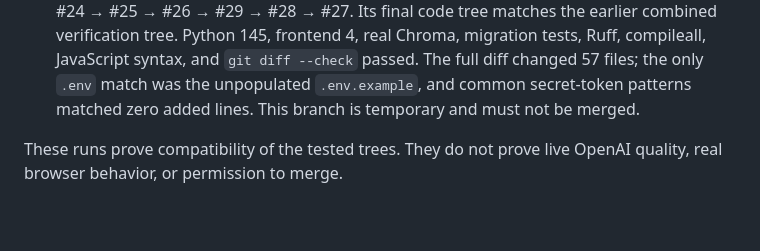
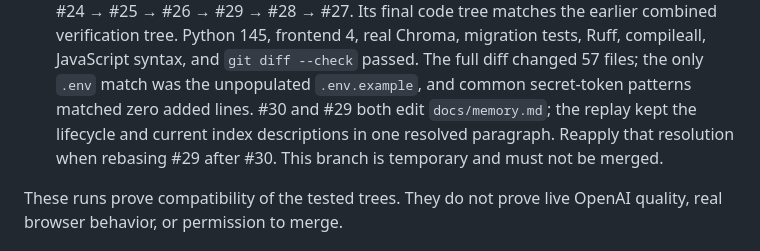
Before and after one commit to nakkun328/jarvis, a Markdown page: docs/phase2-landing-status-20260929.md, the part around the change. Drawn GitHub-style; blank space fills up the shorter version.

Commit message:
Record lifecycle and index documentation conflict resolution

```diff
--- a/docs/phase2-landing-status-20260929.md
+++ b/docs/phase2-landing-status-20260929.md
@@ -71,7 +71,10 @@ rebasing for `main`.
   real Chroma, migration tests, Ruff, compileall, JavaScript syntax, and
   `git diff --check` passed. The full diff changed 57 files; the only `.env`
   match was the unpopulated `.env.example`, and common secret-token patterns
-  matched zero added lines. This branch is temporary and must not be merged.
+  matched zero added lines. #30 and #29 both edit `docs/memory.md`; the replay
+  kept the lifecycle and current index descriptions in one resolved paragraph.
+  Reapply that resolution when rebasing #29 after #30. This branch is temporary
+  and must not be merged.
 
 These runs prove compatibility of the tested trees. They do not prove live
 OpenAI quality, real browser behavior, or permission to merge.
```
